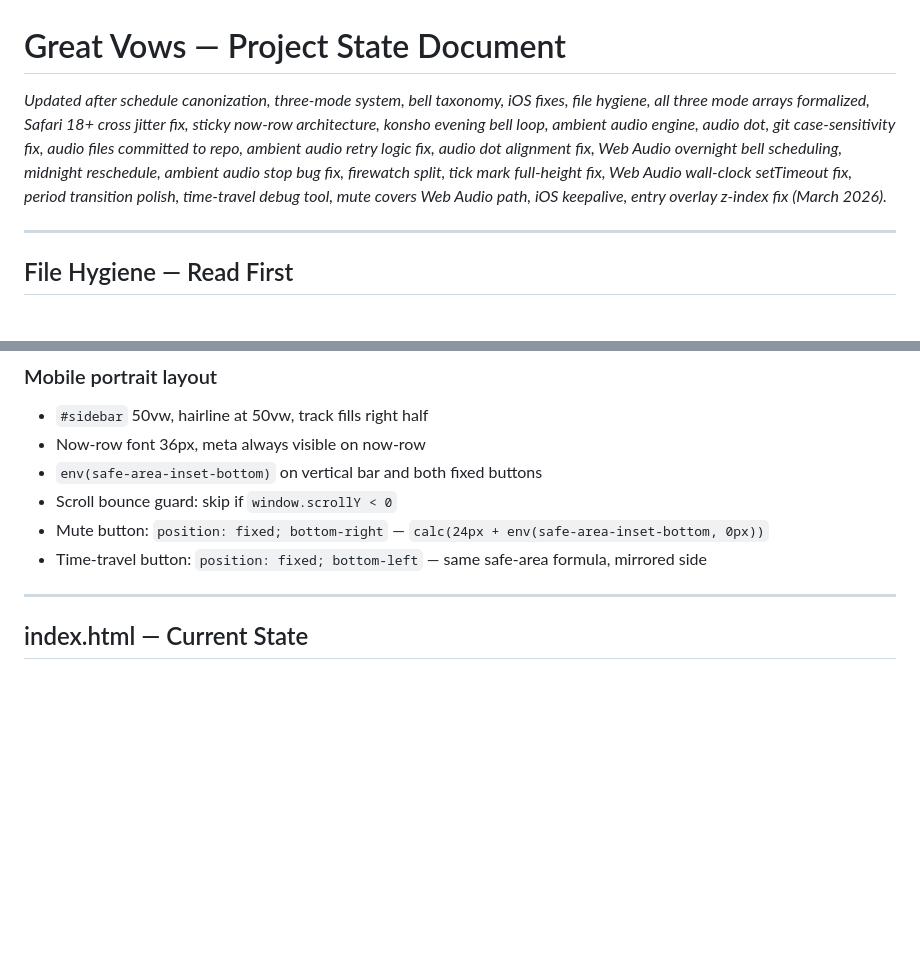
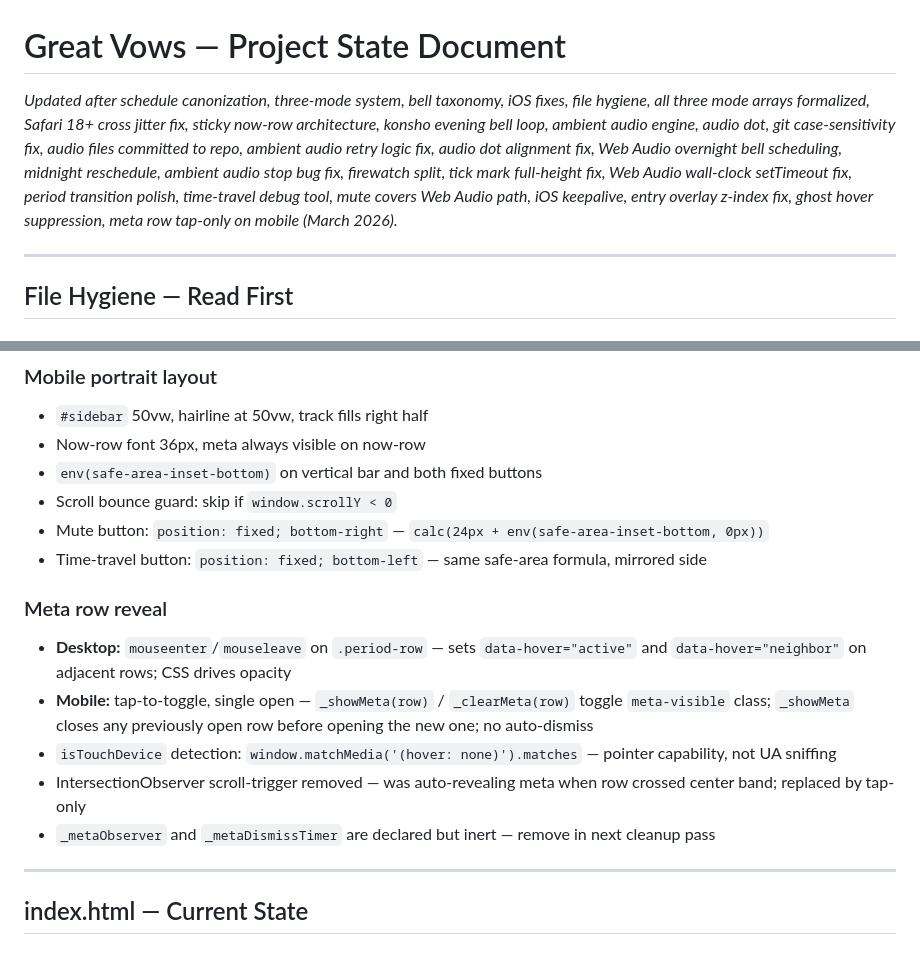
Before and after one commit to khertel377/great-vows, a Markdown page: great-vows-state-doc.md, 2 parts joined by grey strips. GitHub-like rendering; blank space fills up the shorter version.

Commit message:
docs: update state doc — meta row reveal system, ghost hover suppression

```diff
--- a/great-vows-state-doc.md
+++ b/great-vows-state-doc.md
@@ -1,5 +1,5 @@
 # Great Vows — Project State Document
-*Updated after schedule canonization, three-mode system, bell taxonomy, iOS fixes, file hygiene, all three mode arrays formalized, Safari 18+ cross jitter fix, sticky now-row architecture, konsho evening bell loop, ambient audio engine, audio dot, git case-sensitivity fix, audio files committed to repo, ambient audio retry logic fix, audio dot alignment fix, Web Audio overnight bell scheduling, midnight reschedule, ambient audio stop bug fix, firewatch split, tick mark full-height fix, Web Audio wall-clock setTimeout fix, period transition polish, time-travel debug tool, mute covers Web Audio path, iOS keepalive, entry overlay z-index fix (March 2026).*
+*Updated after schedule canonization, three-mode system, bell taxonomy, iOS fixes, file hygiene, all three mode arrays formalized, Safari 18+ cross jitter fix, sticky now-row architecture, konsho evening bell loop, ambient audio engine, audio dot, git case-sensitivity fix, audio files committed to repo, ambient audio retry logic fix, audio dot alignment fix, Web Audio overnight bell scheduling, midnight reschedule, ambient audio stop bug fix, firewatch split, tick mark full-height fix, Web Audio wall-clock setTimeout fix, period transition polish, time-travel debug tool, mute covers Web Audio path, iOS keepalive, entry overlay z-index fix, ghost hover suppression, meta row tap-only on mobile (March 2026).*
 
 ---
 
@@ -394,6 +394,13 @@ great-vows/
 - Mute button: `position: fixed; bottom-right` — `calc(24px + env(safe-area-inset-bottom, 0px))`
 - Time-travel button: `position: fixed; bottom-left` — same safe-area formula, mirrored side
 
+### Meta row reveal
+- **Desktop:** `mouseenter`/`mouseleave` on `.period-row` — sets `data-hover="active"` and `data-hover="neighbor"` on adjacent rows; CSS drives opacity
+- **Mobile:** tap-to-toggle, single open — `_showMeta(row)` / `_clearMeta(row)` toggle `meta-visible` class; `_showMeta` closes any previously open row before opening the new one; no auto-dismiss
+- `isTouchDevice` detection: `window.matchMedia('(hover: none)').matches` — pointer capability, not UA sniffing
+- IntersectionObserver scroll-trigger removed — was auto-revealing meta when row crossed center band; replaced by tap-only
+- `_metaObserver` and `_metaDismissTimer` are declared but inert — remove in next cleanup pass
+
 ---
 
 ## index.html — Current State
```
